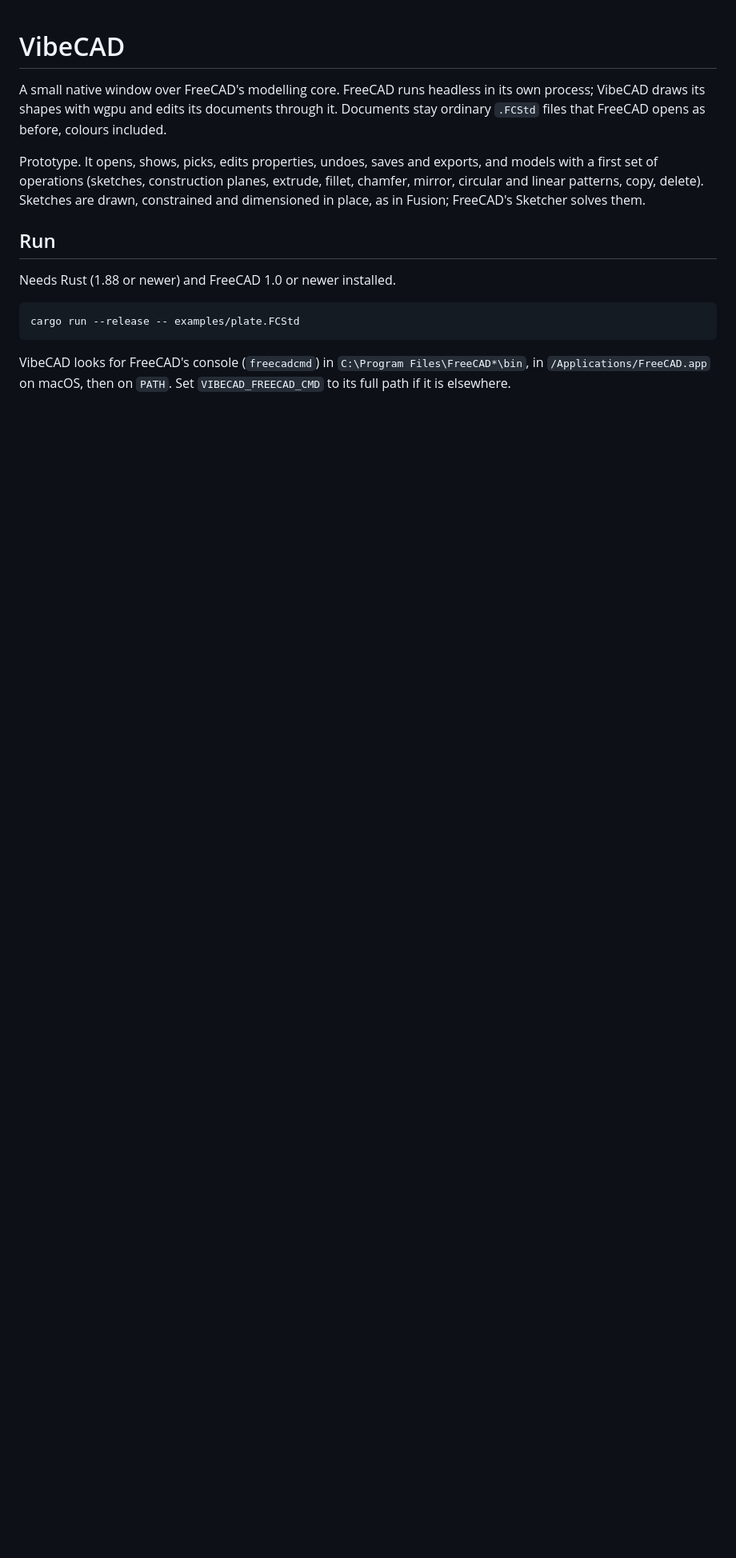
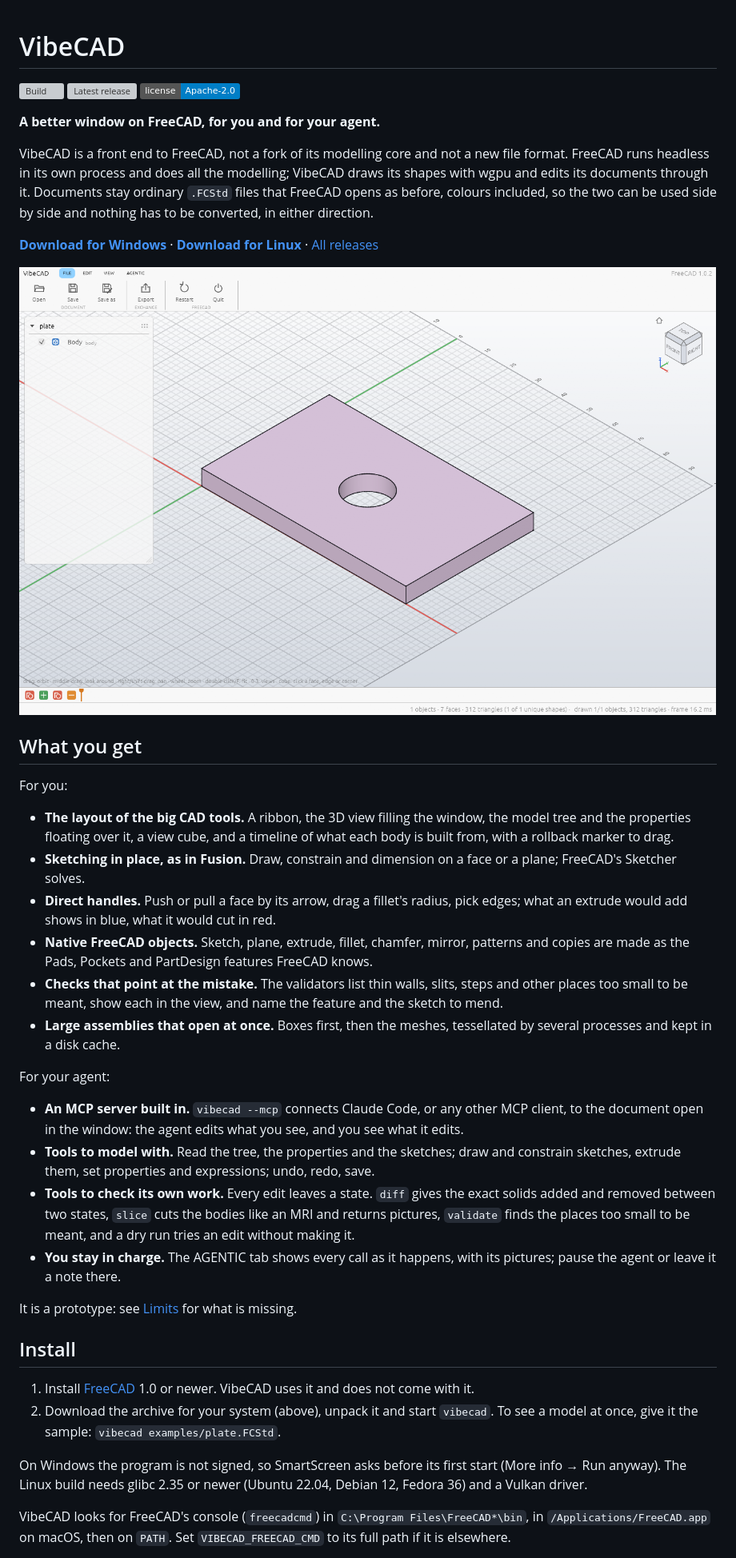
Before and after one commit to RawMechatronicsOrg/VibeCAD, a Markdown page: README.md, the part around one of its changes. Shown at 80% size. Drawn GitHub-style; pictures changed too: docs/screenshot.png (added); badges without logos; blank space fills up the shorter version; grey boxes are pictures that could not be loaded.

````diff
--- a/README.md
+++ b/README.md
@@ -1,21 +1,67 @@
 # VibeCAD
 
-A small native window over FreeCAD's modelling core. FreeCAD runs headless in its own process;
-VibeCAD draws its shapes with wgpu and edits its documents through it. Documents stay ordinary
-`.FCStd` files that FreeCAD opens as before, colours included.
+[![Build](https://github.com/RawMechatronicsOrg/VibeCAD/actions/workflows/build.yml/badge.svg)](https://github.com/RawMechatronicsOrg/VibeCAD/actions/workflows/build.yml)
+[![Latest release](https://img.shields.io/github/v/release/RawMechatronicsOrg/VibeCAD)](https://github.com/RawMechatronicsOrg/VibeCAD/releases/latest)
+[![License](https://img.shields.io/badge/license-Apache--2.0-blue)](LICENSE)
 
-Prototype. It opens, shows, picks, edits properties, undoes, saves and exports, and models with
-a first set of operations (sketches, construction planes, extrude, fillet, chamfer, mirror,
-circular and linear patterns, copy, delete). Sketches are drawn, constrained and dimensioned in
-place, as in Fusion; FreeCAD's Sketcher solves them.
+**A better window on FreeCAD, for you and for your agent.**
 
-## Run
+VibeCAD is a front end to FreeCAD, not a fork of its modelling core and not a new file format.
+FreeCAD runs headless in its own process and does all the modelling; VibeCAD draws its shapes
+with wgpu and edits its documents through it. Documents stay ordinary `.FCStd` files that
+FreeCAD opens as before, colours included, so the two can be used side by side and nothing
+has to be converted, in either direction.
 
-Needs Rust (1.88 or newer) and FreeCAD 1.0 or newer installed.
+**[Download for Windows](https://github.com/RawMechatronicsOrg/VibeCAD/releases/latest/download/vibecad-windows-x86_64.zip)** ·
+**[Download for Linux](https://github.com/RawMechatronicsOrg/VibeCAD/releases/latest/download/vibecad-linux-x86_64.tar.gz)** ·
+[All releases](https://github.com/RawMechatronicsOrg/VibeCAD/releases)
 
-```
-cargo run --release -- examples/plate.FCStd
-```
+![The VibeCAD window: ribbon, model tree, 3D view with the sample plate, view cube and timeline](docs/screenshot.png)
+
+## What you get
+
+For you:
+
+- **The layout of the big CAD tools.** A ribbon, the 3D view filling the window, the model tree
+  and the properties floating over it, a view cube, and a timeline of what each body is built
+  from, with a rollback marker to drag.
+- **Sketching in place, as in Fusion.** Draw, constrain and dimension on a face or a plane;
+  FreeCAD's Sketcher solves.
+- **Direct handles.** Push or pull a face by its arrow, drag a fillet's radius, pick edges; what
+  an extrude would add shows in blue, what it would cut in red.
+- **Native FreeCAD objects.** Sketch, plane, extrude, fillet, chamfer, mirror, patterns and
+  copies are made as the Pads, Pockets and PartDesign features FreeCAD knows.
+- **Checks that point at the mistake.** The validators list thin walls, slits, steps and other
+  places too small to be meant, show each in the view, and name the feature and the sketch to
+  mend.
+- **Large assemblies that open at once.** Boxes first, then the meshes, tessellated by several
+  processes and kept in a disk cache.
+
+For your agent:
+
+- **An MCP server built in.** `vibecad --mcp` connects Claude Code, or any other MCP client, to
+  the document open in the window: the agent edits what you see, and you see what it edits.
+- **Tools to model with.** Read the tree, the properties and the sketches; draw and constrain
+  sketches, extrude them, set properties and expressions; undo, redo, save.
+- **Tools to check its own work.** Every edit leaves a state. `diff` gives the exact solids
+  added and removed between two states, `slice` cuts the bodies like an MRI and returns
+  pictures, `validate` finds the places too small to be meant, and a dry run tries an edit
+  without making it.
+- **You stay in charge.** The AGENTIC tab shows every call as it happens, with its pictures;
+  pause the agent or leave it a note there.
+
+It is a prototype: see [Limits](#limits) for what is missing.
+
+## Install
+
+1. Install [FreeCAD](https://www.freecad.org/downloads.php) 1.0 or newer. VibeCAD uses it and
+   does not come with it.
+2. Download the archive for your system (above), unpack it and start `vibecad`. To see a model
+   at once, give it the sample: `vibecad examples/plate.FCStd`.
+
+On Windows the program is not signed, so SmartScreen asks before its first start (More info →
+Run anyway). The Linux build needs glibc 2.35 or newer (Ubuntu 22.04, Debian 12, Fedora 36) and
+a Vulkan driver.
 
 VibeCAD looks for FreeCAD's console (`freecadcmd`) in `C:\Program Files\FreeCAD*\bin`, in
 `/Applications/FreeCAD.app` on macOS, then on `PATH`. Set `VIBECAD_FREECAD_CMD` to its full path
````
Also changed, not shown: other parts of README.md (+43 -3 lines), 6 other files.
